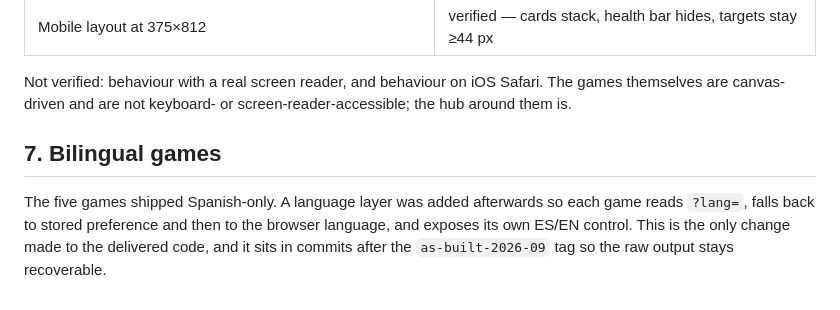
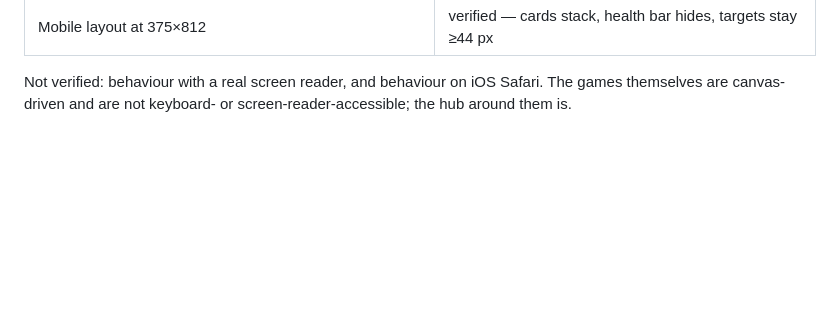
Before and after one commit to V-Songbird/deadlock-deck-arena, a Markdown page: docs/experiment.md, the part around the change. Rendered like a GitHub page; blank space fills up the shorter version.

```diff
--- a/docs/experiment.md
+++ b/docs/experiment.md
@@ -164,10 +164,3 @@ Checked against a local `python -m http.server` in a Chromium browser:
 Not verified: behaviour with a real screen reader, and behaviour on iOS Safari. The games
 themselves are canvas-driven and are not keyboard- or screen-reader-accessible; the hub around them
 is.
-
-## 7. Bilingual games
-
-The five games shipped Spanish-only. A language layer was added afterwards so each game reads
-`?lang=`, falls back to stored preference and then to the browser language, and exposes its own
-ES/EN control. This is the only change made to the delivered code, and it sits in commits after the
-`as-built-2026-09` tag so the raw output stays recoverable.
```
Also changed, not shown: README.md (+4 -5 lines).
